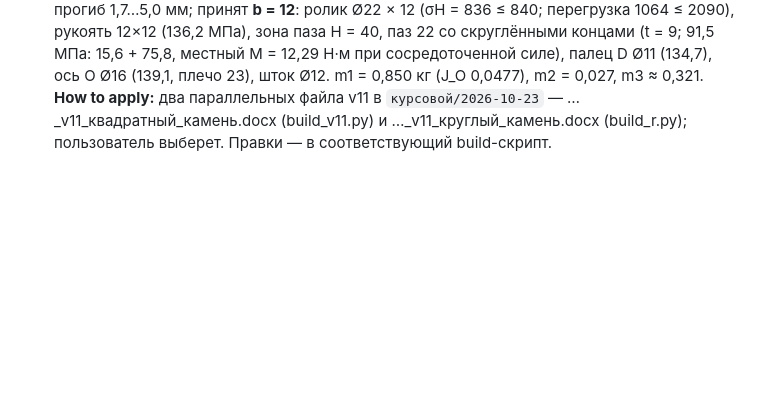
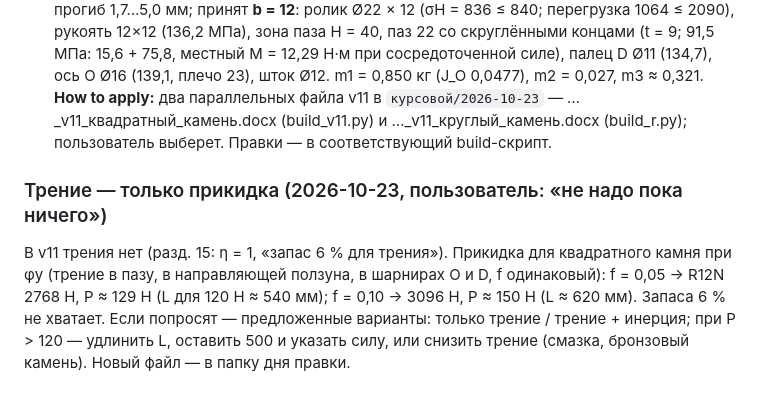
Before and after one commit to DamirNine/prikmeh, a Markdown page: memory/project_прикмех_курсовой.md, the part around the change. Rendered like a GitHub page; blank space fills up the shorter version.

Commit message:
Память: прикидка влияния трения на силу руки (расчёт отложен)
Co-Authored-By: Claude Opus 5.5 <noreply@anthropic.com>

```diff
--- a/memory/project_прикмех_курсовой.md
+++ b/memory/project_прикмех_курсовой.md
@@ -315,3 +315,6 @@ metadata:
 - Контакт: σH = 0,418·√(F·E/(b·ρ)); ГОСТ 21354-87 (проверено по PDF files.stroyinf.ru): табл. 12 σHlim = 2НВ + 70 (< 350 НВ) или 17·HRC + 200 (38…50 HRC), табл. 11 SH = 1,1 / 1,2, п. 3.2.2 σHPmax = 2,8σт / 44·HRC; Z_N = 1. Без закалки [σH] < 700 → ролик ≥ Ø31,4 при b = 12 → закалка ТВЧ ролика и стенок паза HRC 45…50 → [σH] = 840 → материал всех звеньев — сталь 45 (лист по ГОСТ 1577-93).
 - Перебор листа (табл. 15): b 6/8/10/12 → ролик Ø45/36/28/22, H 71/56/45/40, m1 0,81–0,85 кг, прогиб 1,7…5,0 мм; принят **b = 12**: ролик Ø22 × 12 (σH = 836 ≤ 840; перегрузка 1064 ≤ 2090), рукоять 12×12 (136,2 МПа), зона паза H = 40, паз 22 со скруглёнными концами (t = 9; 91,5 МПа: 15,6 + 75,8, местный M = 12,29 Н·м при сосредоточенной силе), палец D Ø11 (134,7), ось O Ø16 (139,1, плечо 23), шток Ø12. m1 = 0,850 кг (J_O 0,0477), m2 = 0,027, m3 ≈ 0,321.
 **How to apply:** два параллельных файла v11 в `курсовой/2026-10-23` — …_v11_квадратный_камень.docx (build_v11.py) и …_v11_круглый_камень.docx (build_r.py); пользователь выберет. Правки — в соответствующий build-скрипт.
+
+### Трение — только прикидка (2026-10-23, пользователь: «не надо пока ничего»)
+В v11 трения нет (разд. 15: η = 1, «запас 6 % для трения»). Прикидка для квадратного камня при φу (трение в пазу, в направляющей ползуна, в шарнирах O и D, f одинаковый): f = 0,05 → R12N 2768 Н, P ≈ 129 Н (L для 120 Н ≈ 540 мм); f = 0,10 → 3096 Н, P ≈ 150 Н (L ≈ 620 мм). Запаса 6 % не хватает. Если попросят — предложенные варианты: только трение / трение + инерция; при P > 120 — удлинить L, оставить 500 и указать силу, или снизить трение (смазка, бронзовый камень). Новый файл — в папку дня правки.
```
